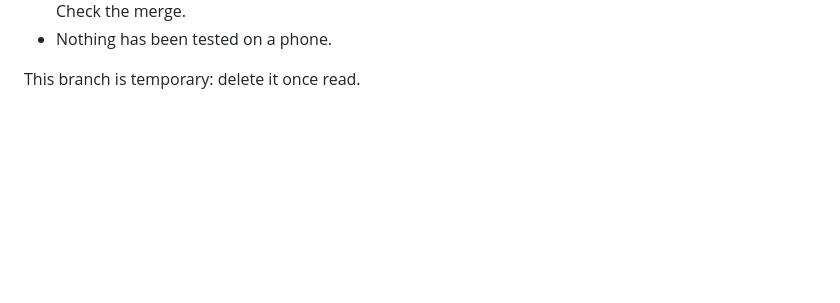
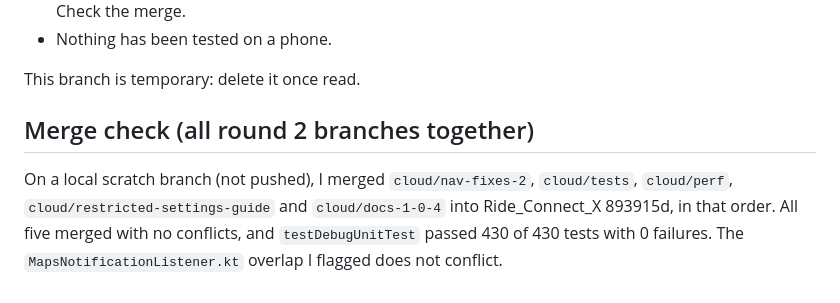
Before and after one commit to gnyaneshwar76/RideConnectX, a Markdown page: gm-messages/MESSAGES.md, the part around the change. Rendered like a GitHub page; blank space fills up the shorter version.

Commit message:
GM messages: merge check passes (430 tests)
Co-Authored-By: Claude Opus 5.5 <noreply@anthropic.com>
Claude-Session: https://claude.ai/code/session_01Ho5r5tK7FhokgBaQkrPVdS

```diff
--- a/gm-messages/MESSAGES.md
+++ b/gm-messages/MESSAGES.md
@@ -70,3 +70,6 @@ Every branch passed `testDebugUnitTest` with 0 failures before its push.
 - Nothing has been tested on a phone.
 
 This branch is temporary: delete it once read.
+
+## Merge check (all round 2 branches together)
+On a local scratch branch (not pushed), I merged `cloud/nav-fixes-2`, `cloud/tests`, `cloud/perf`, `cloud/restricted-settings-guide` and `cloud/docs-1-0-4` into Ride_Connect_X 893915d, in that order. All five merged with no conflicts, and `testDebugUnitTest` passed 430 of 430 tests with 0 failures. The `MapsNotificationListener.kt` overlap I flagged does not conflict.
```
